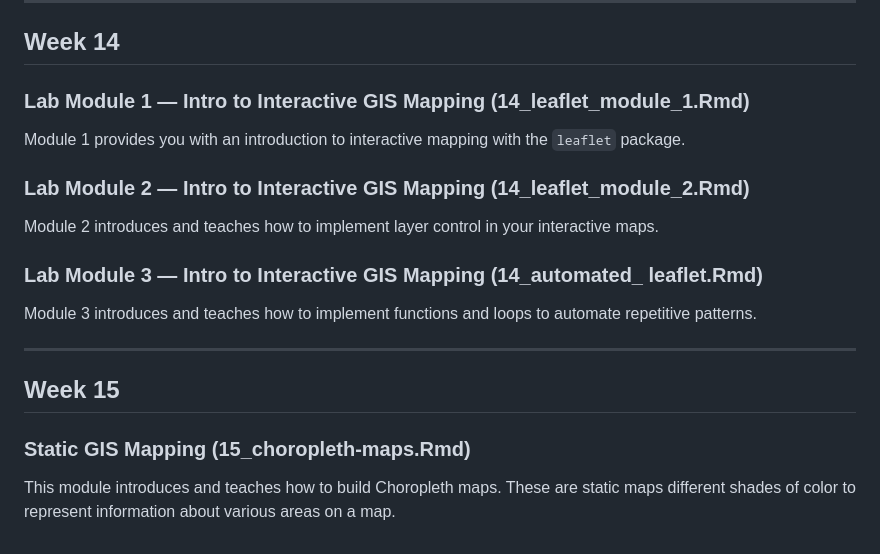
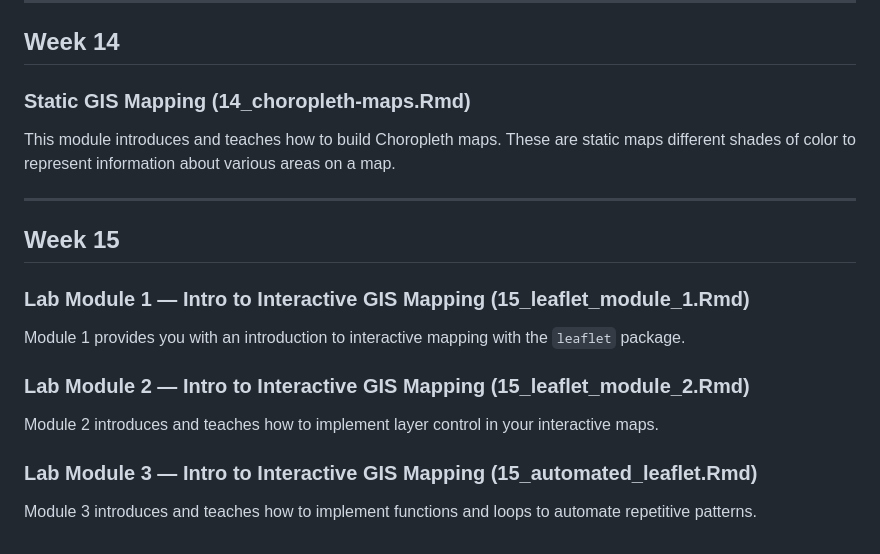
Before and after one commit to ilyamosk/PHW251B, a Markdown page: README.md, the part around the change. GitHub-like rendering.

Commit message:
README wk14 <> wk15

```diff
--- a/README.md
+++ b/README.md
@@ -140,22 +140,22 @@ R files and datasets to learn how to create a dashboard. will be available on Da
 
 ## Week 14
 
-### Lab Module 1 — Intro to Interactive GIS Mapping (14_leaflet_module_1.Rmd)
+### Static GIS Mapping (14_choropleth-maps.Rmd)
 
-Module 1 provides you with an introduction to interactive mapping with the `leaflet` package.
-
-### Lab Module 2 — Intro to Interactive GIS Mapping (14_leaflet_module_2.Rmd)
-
-Module 2 introduces and teaches how to implement layer control in your interactive maps.
-
-### Lab Module 3 — Intro to Interactive GIS Mapping (14_automated_ leaflet.Rmd)
-
-Module 3 introduces and teaches how to implement functions and loops to automate repetitive patterns.
+This module introduces and teaches how to build Choropleth maps. These are static maps different shades of color to represent information about various areas on a map.
 
 ---
 
 ## Week 15
 
-### Static GIS Mapping (15_choropleth-maps.Rmd)
+### Lab Module 1 — Intro to Interactive GIS Mapping (15_leaflet_module_1.Rmd)
 
-This module introduces and teaches how to build Choropleth maps. These are static maps different shades of color to represent information about various areas on a map.
+Module 1 provides you with an introduction to interactive mapping with the `leaflet` package.
+
+### Lab Module 2 — Intro to Interactive GIS Mapping (15_leaflet_module_2.Rmd)
+
+Module 2 introduces and teaches how to implement layer control in your interactive maps.
+
+### Lab Module 3 — Intro to Interactive GIS Mapping (15_automated_leaflet.Rmd)
+
+Module 3 introduces and teaches how to implement functions and loops to automate repetitive patterns.
```
